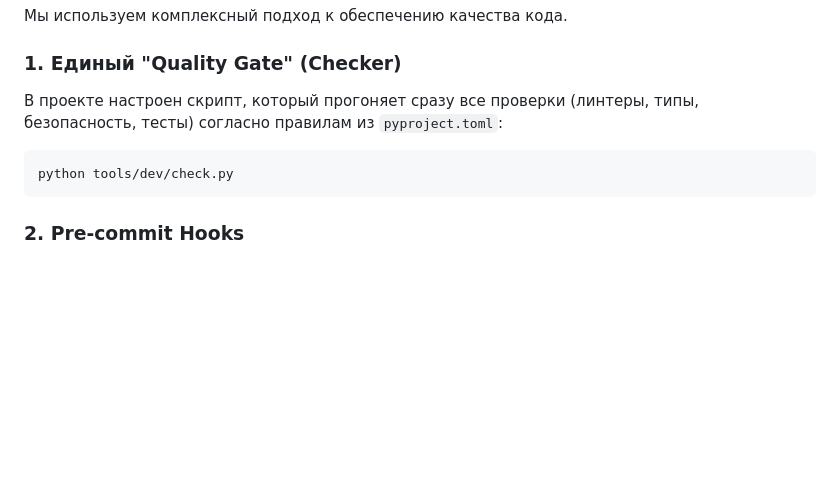
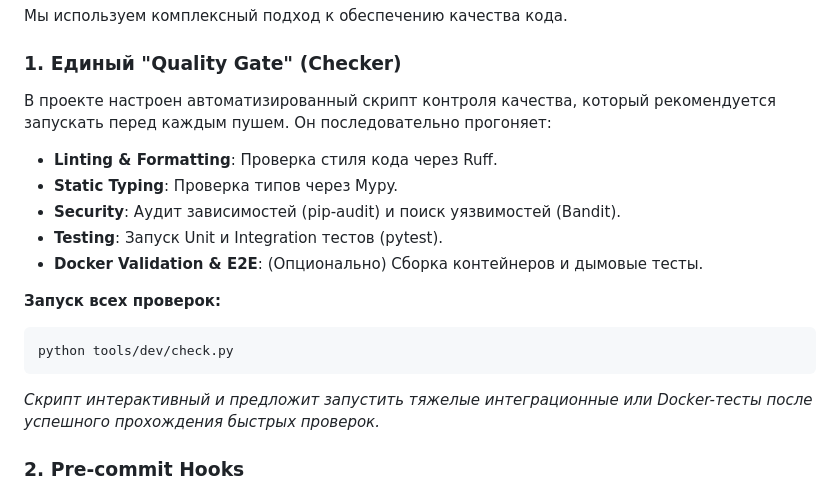
Before and after one commit to CodexDLC/e-comercial, a Markdown page: README.md, the part around one of its changes. GitHub-like rendering; blank space fills up the shorter version.

Commit message:
Update README: Fix codex-django link and expand Quality Gate instructions.

````diff
--- a/README.md
+++ b/README.md
@@ -113,11 +113,21 @@ curl -X POST http://localhost:8080/api/v1/auth/token/ \
 
 ### 1. Единый "Quality Gate" (Checker)
 
-В проекте настроен скрипт, который прогоняет сразу все проверки (линтеры, типы, безопасность, тесты) согласно правилам из `pyproject.toml`:
+В проекте настроен автоматизированный скрипт контроля качества, который рекомендуется запускать перед каждым пушем. Он последовательно прогоняет:
+
+- **Linting & Formatting**: Проверка стиля кода через Ruff.
+- **Static Typing**: Проверка типов через Mypy.
+- **Security**: Аудит зависимостей (pip-audit) и поиск уязвимостей (Bandit).
+- **Testing**: Запуск Unit и Integration тестов (pytest).
+- **Docker Validation & E2E**: (Опционально) Сборка контейнеров и дымовые тесты.
+
+**Запуск всех проверок:**
 
 ```bash
 python tools/dev/check.py
 ```
+
+*Скрипт интерактивный и предложит запустить тяжелые интеграционные или Docker-тесты после успешного прохождения быстрых проверок.*
 
 ### 2. Pre-commit Hooks
 
````
Also changed, not shown: other parts of README.md (+1 -1 lines).
